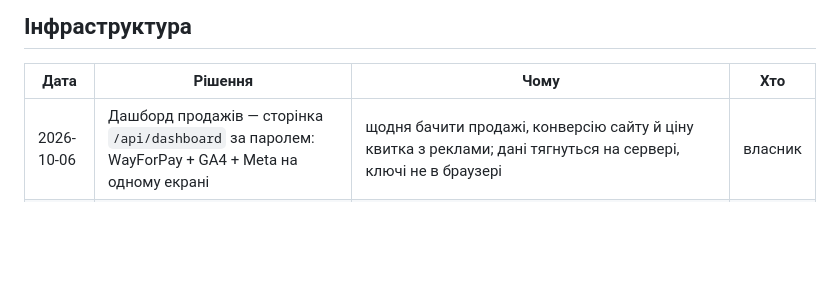
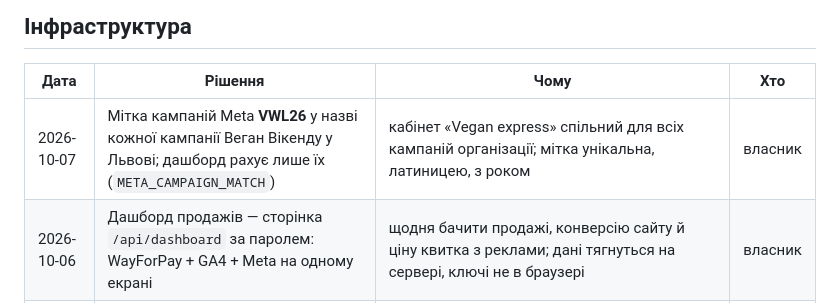
Before and after one commit to every-animal/vegan-weekend-lviv, a Markdown page: docs/DECISIONS.md, the part around the change. Rendered like a GitHub page; blank space fills up the shorter version.

Commit message:
docs: мітка кампаній VWL26 (#36)
Co-authored-by: Claude Opus 5.5 <noreply@anthropic.com>

```diff
--- a/docs/DECISIONS.md
+++ b/docs/DECISIONS.md
@@ -8,6 +8,7 @@
 
 | Дата | Рішення | Чому | Хто |
 |---|---|---|---|
+| 2026-10-07 | Мітка кампаній Meta **VWL26** у назві кожної кампанії Веган Вікенду у Львові; дашборд рахує лише їх (`META_CAMPAIGN_MATCH`) | кабінет «Vegan express» спільний для всіх кампаній організації; мітка унікальна, латиницею, з роком | власник |
 | 2026-10-06 | Дашборд продажів — сторінка `/api/dashboard` за паролем: WayForPay + GA4 + Meta на одному екрані | щодня бачити продажі, конверсію сайту й ціну квитка з реклами; дані тягнуться на сервері, ключі не в браузері | власник |
 | 2026-10-06 | Старий токен Meta (зі сценарію Make) не відкликаємо | «Revoke tokens» вимикає всі токени системного користувача, від яких залежать інші інтеграції. Сценарій у Make поки лишаємо вимкненим, не видаляємо; токен у ньому видно всім, хто має доступ до Make, — доступ до Make давати обережно | власник |
 | 2026-10-06 | Покупки в Meta — власним обробником `api/wayforpay.mjs` на Vercel замість сценарію Make | Make губив ~19% покупок (не розбирав вебхук), не перевіряв підпис, тримав токен відкритим текстом, вимикається після 3 помилок; код у репозиторії — з перевірками й логами. Див. `docs/PAYMENTS.md` | власник |
```
Also changed, not shown: docs/DASHBOARD.md (+1 -1 lines).
